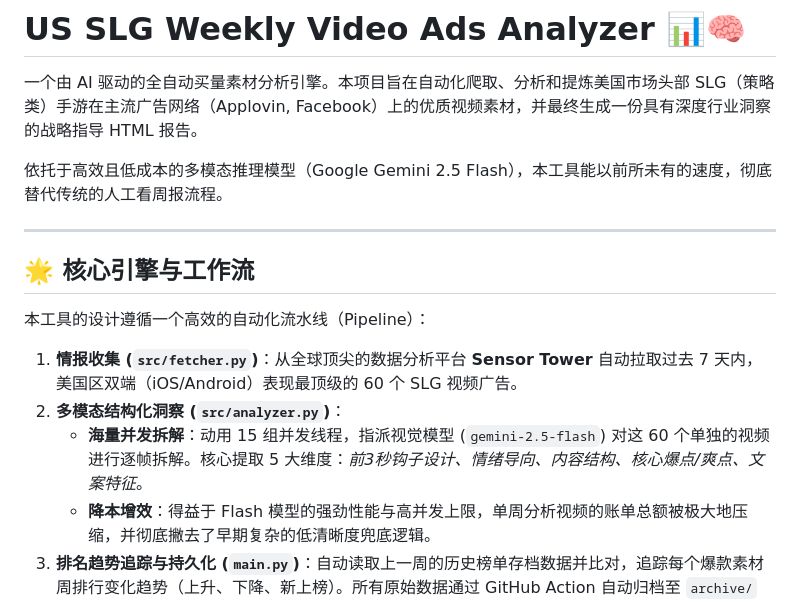
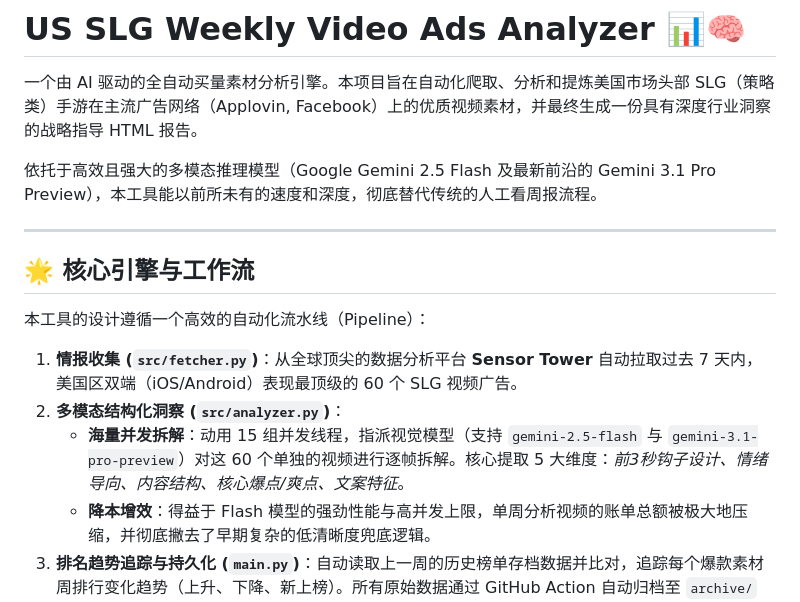
Before and after one commit to KEVqwe/slg-ad-weekly-analyzer, a Markdown page: README.md, the part around the change. GitHub-like rendering.

```diff
--- a/README.md
+++ b/README.md
@@ -2,7 +2,7 @@
 
 一个由 AI 驱动的全自动买量素材分析引擎。本项目旨在自动化爬取、分析和提炼美国市场头部 SLG（策略类）手游在主流广告网络（Applovin, Facebook）上的优质视频素材，并最终生成一份具有深度行业洞察的战略指导 HTML 报告。
 
-依托于高效且低成本的多模态推理模型（Google Gemini 2.5 Flash），本工具能以前所未有的速度，彻底替代传统的人工看周报流程。
+依托于高效且强大的多模态推理模型（Google Gemini 2.5 Flash 及最新前沿的 Gemini 3.1 Pro Preview），本工具能以前所未有的速度和深度，彻底替代传统的人工看周报流程。
 
 ---
 
@@ -12,7 +12,7 @@
 
 1. **情报收集 (`src/fetcher.py`)**：从全球顶尖的数据分析平台 **Sensor Tower** 自动拉取过去 7 天内，美国区双端（iOS/Android）表现最顶级的 60 个 SLG 视频广告。
 2. **多模态结构化洞察 (`src/analyzer.py`)**：
-   - **海量并发拆解**：动用 15 组并发线程，指派视觉模型 (`gemini-2.5-flash`) 对这 60 个单独的视频进行逐帧拆解。核心提取 5 大维度：*前3秒钩子设计、情绪导向、内容结构、核心爆点/爽点、文案特征*。
+   - **海量并发拆解**：动用 15 组并发线程，指派视觉模型（支持 `gemini-2.5-flash` 与 `gemini-3.1-pro-preview`）对这 60 个单独的视频进行逐帧拆解。核心提取 5 大维度：*前3秒钩子设计、情绪导向、内容结构、核心爆点/爽点、文案特征*。
    - **降本增效**：得益于 Flash 模型的强劲性能与高并发上限，单周分析视频的账单总额被极大地压缩，并彻底撇去了早期复杂的低清晰度兜底逻辑。
 3. **排名趋势追踪与持久化 (`main.py`)**：自动读取上一周的历史榜单存档数据并比对，追踪每个爆款素材周排行变化趋势（上升、下降、新上榜）。所有原始数据通过 GitHub Action 自动归档至 `archive/` 目录以便做永久追溯。
 4. **宏观战略大盘研判 (`src/analyzer.py`)**：剥离庞杂的视频原生数据后，将 60 份高度压缩的文本情报统一喂给大模型推理，由它以“买量战略总监”的视角，萃取全渠道投放规律、提炼竞品创新打法，并对下周的素材团队提出**落地方向建议**。
```
